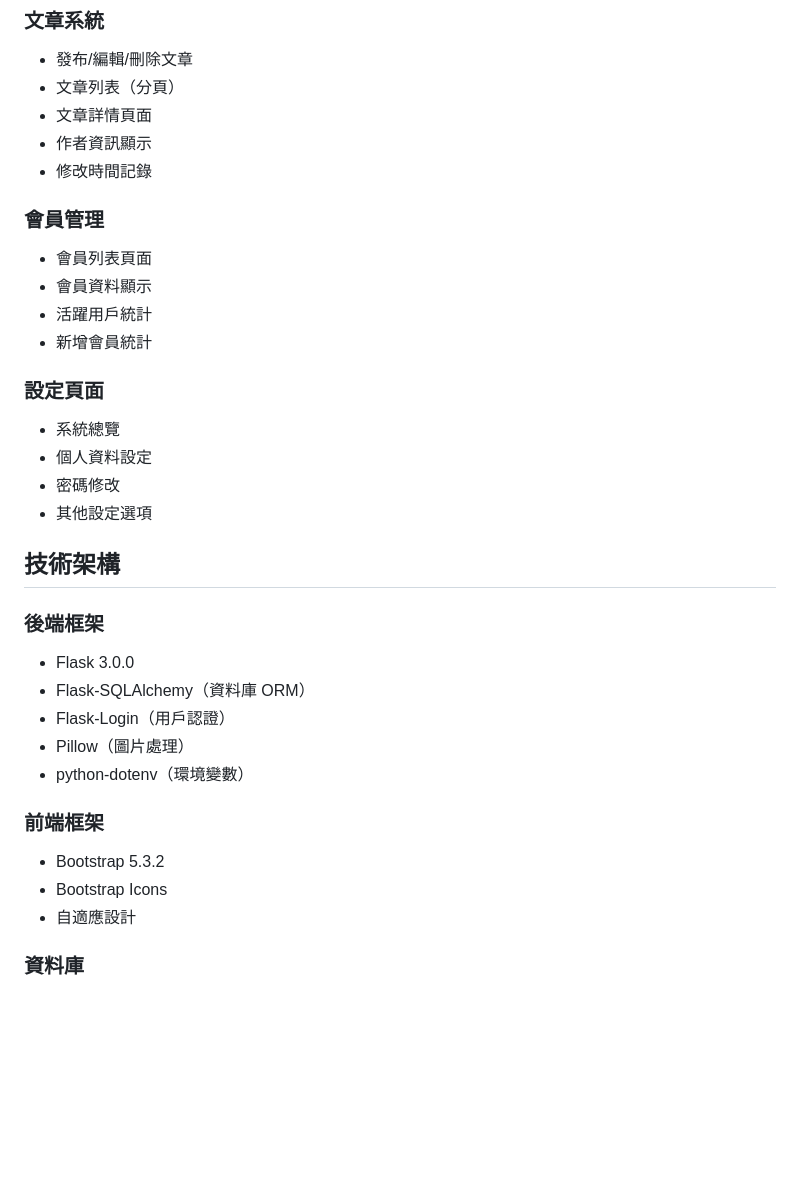
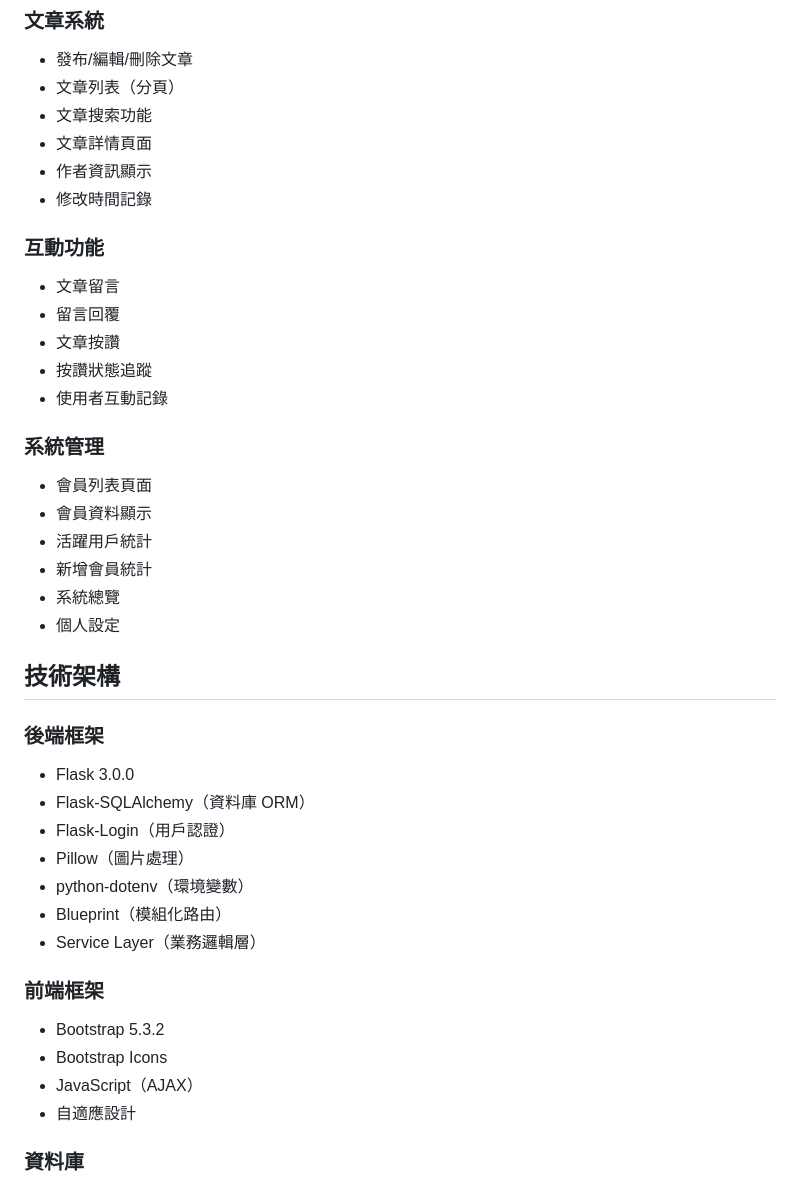
Before and after one commit to WenSheng31/Flask_web-template, a Markdown page: README.md, the part around the change printed below. Rendered like a GitHub page; blank space fills up the shorter version.

```diff
--- a/README.md
+++ b/README.md
@@ -15,21 +15,25 @@
 ### 文章系統
 - 發布/編輯/刪除文章
 - 文章列表（分頁）
+- 文章搜索功能
 - 文章詳情頁面
 - 作者資訊顯示
 - 修改時間記錄
 
-### 會員管理
+### 互動功能
+- 文章留言
+- 留言回覆
+- 文章按讚
+- 按讚狀態追蹤
+- 使用者互動記錄
+
+### 系統管理
 - 會員列表頁面
 - 會員資料顯示
 - 活躍用戶統計
 - 新增會員統計
-
-### 設定頁面
 - 系統總覽
-- 個人資料設定
-- 密碼修改
-- 其他設定選項
+- 個人設定
 
 ## 技術架構
 
@@ -39,10 +43,13 @@
 - Flask-Login（用戶認證）
 - Pillow（圖片處理）
 - python-dotenv（環境變數）
+- Blueprint（模組化路由）
+- Service Layer（業務邏輯層）
 
 ### 前端框架
 - Bootstrap 5.3.2
 - Bootstrap Icons
+- JavaScript（AJAX）
 - 自適應設計
 
 ### 資料庫
```
Also changed, not shown: other parts of README.md (+86 -60 lines).
